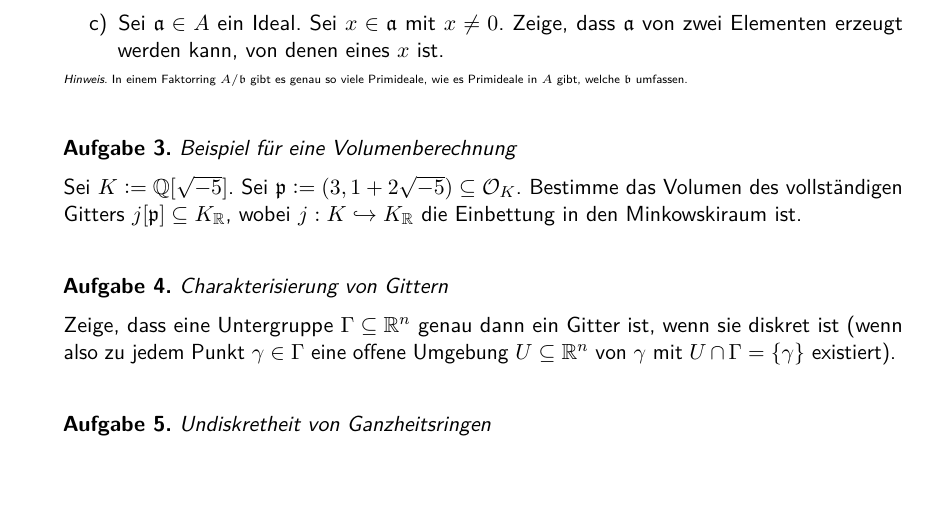
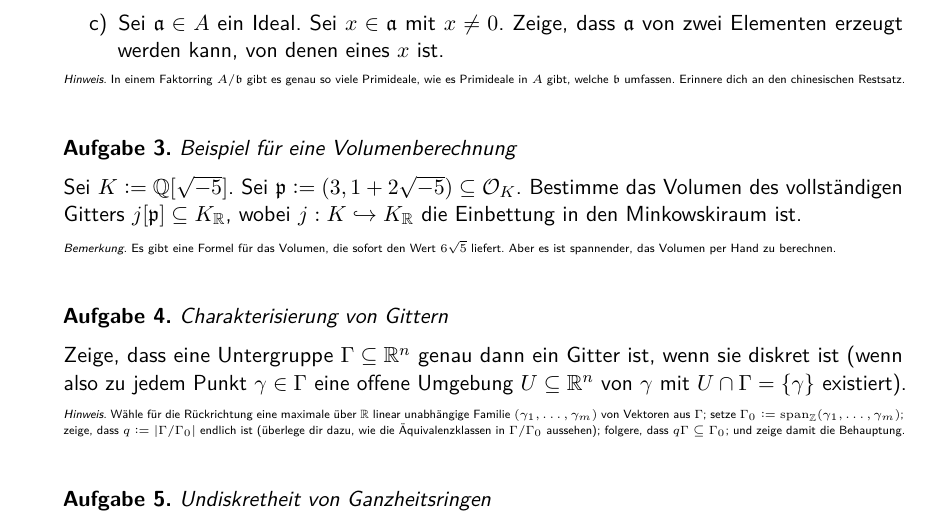
Before and after one commit to iblech/algebraische-zahlentheorie, a LaTeX problem sheet (uebung05.tex): part of the page, cut so that both start at the same text, the shorter picture padded with empty space. Compiled offline with pdfLaTeX.

Commit message:
Tipp für die Gittercharakterisierung

```diff
--- a/uebung05.tex
+++ b/uebung05.tex
@@ -27,7 +27,8 @@ Hauptidealring ist.
 dass~$\aaa$ von zwei Elementen erzeugt werden kann, von denen eines~$x$ ist.
 \end{enumerate}
 {\tiny\emph{Hinweis.} In einem Faktorring~$A/\bbb$ gibt es genau so viele
-Primideale, wie es Primideale in~$A$ gibt, welche~$\bbb$ umfassen.\par}
+Primideale, wie es Primideale in~$A$ gibt, welche~$\bbb$ umfassen. Erinnere
+dich an den chinesischen Restsatz.\par}
 \end{aufgabe}
 
 \begin{aufgabe}{Beispiel für eine Volumenberechnung}
@@ -35,6 +36,10 @@ Sei~$K \defeq \QQ[\sqrt{-5}]$. Sei~$\ppp \defeq (3, 1 + 2\sqrt{-5}) \subseteq
 \O_K$. Bestimme das Volumen des vollständigen
 Gitters~$j[\ppp] \subseteq K_\RR$, wobei~$j : K \hookrightarrow K_\RR$ die
 Einbettung in den Minkowskiraum ist.
+
+{\tiny\emph{Bemerkung.} Es gibt eine Formel für das Volumen, die sofort den
+Wert~$6 \sqrt{5}$ liefert. Aber es ist spannender, das Volumen per Hand zu
+berechnen.\par}
 \end{aufgabe}
 
 \begin{aufgabe}{Charakterisierung von Gittern}
@@ -42,6 +47,14 @@ Zeige, dass eine Untergruppe~$\Gamma \subseteq \RR^n$ genau dann ein Gitter
 ist, wenn sie diskret ist (wenn also zu jedem Punkt~$\gamma \in \Gamma$ eine
 offene Umgebung~$U \subseteq \RR^n$ von~$\gamma$ mit~$U \cap \Gamma =
 \{\gamma\}$ existiert).
+
+{\tiny\emph{Hinweis.} Wähle für die Rückrichtung eine maximale
+über~$\RR$ linear unabhängige Familie~$(\gamma_1,\ldots,\gamma_m)$ von Vektoren
+aus~$\Gamma$; setze~$\Gamma_0 \defeq
+\operatorname{span}_\ZZ(\gamma_1,\ldots,\gamma_m)$; zeige, dass~$q \defeq
+|\Gamma/\Gamma_0|$ endlich ist (überlege dir dazu, wie die Äquivalenzklassen
+in~$\Gamma/\Gamma_0$ aussehen); folgere, dass~$q\Gamma \subseteq \Gamma_0$; und
+zeige damit die Behauptung.\par}
 \end{aufgabe}
 
 \begin{aufgabe}{Undiskretheit von Ganzheitsringen}
```
Also changed, not shown: uebung05.pdf, uebung05.tex (2 more changed lines).
